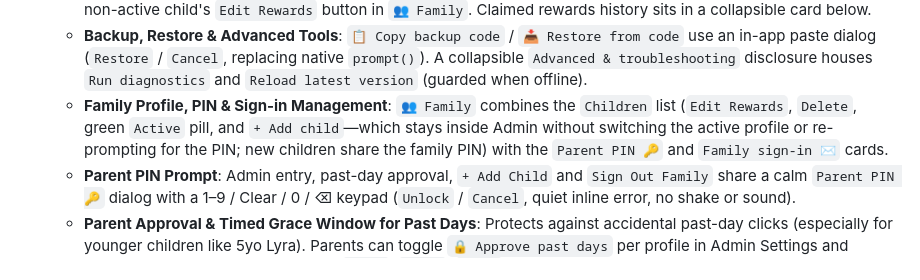
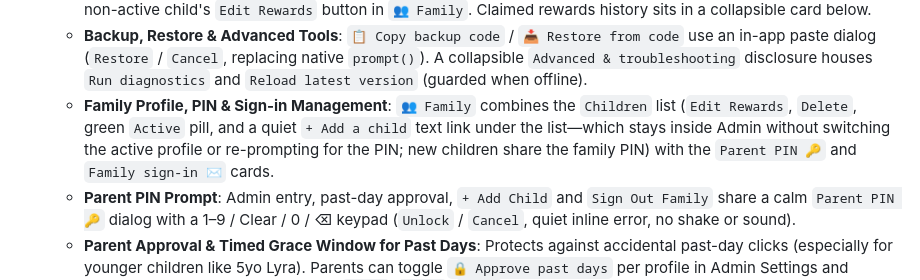
Before and after one commit to crsjain/kepler-pokemon-chart, a Markdown page: README.md, the part around the change. Drawn GitHub-style.

Commit message:
docs: README Add-a-child link and checkpoint 75

```diff
--- a/README.md
+++ b/README.md
@@ -44,7 +44,7 @@ A gamified weekly behavior and task reward chart styled with a Pokémon theme fo
   - **Dynamic Activity Manager (Summary Rows + Draft Model)**: Activities render in a compact summary list (`emoji tile · bold name · 1-line instructions` with `▲▼` reorder, `✏️` edit, and `🗑` delete); tapping `✏️` expands one row at a time into flat labelled fields (`✓` Done). Edits stay in a **draft** with a sticky `Save / Discard` bar, an unsaved dot on the tab, and a three-outcome `Unsaved Changes ✏️` guard (`Save` / `Discard` / `Keep editing`) on tab switch, Close, `✕`, backdrop click, Escape, or Android back. Save merges by id so changes synced from another device are kept, flagging conflicts inline.
   - **Inline Rewards Editor & Sheet**: Edit the active child's Weekly & Mega Milestone rewards inline directly inside `🎁 Rewards` (sharing the sticky `Save / Discard` bar and unsaved guard), or open the restyled pop-up sheet from any non-active child's `Edit Rewards` button in `👥 Family`. Claimed rewards history sits in a collapsible card below.
   - **Backup, Restore & Advanced Tools**: `📋 Copy backup code` / `📥 Restore from code` use an in-app paste dialog (`Restore` / `Cancel`, replacing native `prompt()`). A collapsible `Advanced & troubleshooting` disclosure houses `Run diagnostics` and `Reload latest version` (guarded when offline).
-  - **Family Profile, PIN & Sign-in Management**: `👥 Family` combines the `Children` list (`Edit Rewards`, `Delete`, green `Active` pill, and `+ Add child`—which stays inside Admin without switching the active profile or re-prompting for the PIN; new children share the family PIN) with the `Parent PIN 🔑` and `Family sign-in ✉️` cards.
+  - **Family Profile, PIN & Sign-in Management**: `👥 Family` combines the `Children` list (`Edit Rewards`, `Delete`, green `Active` pill, and a quiet `+ Add a child` text link under the list—which stays inside Admin without switching the active profile or re-prompting for the PIN; new children share the family PIN) with the `Parent PIN 🔑` and `Family sign-in ✉️` cards.
   - **Parent PIN Prompt**: Admin entry, past-day approval, `+ Add Child` and `Sign Out Family` share a calm `Parent PIN 🔑` dialog with a 1–9 / Clear / 0 / ⌫ keypad (`Unlock` / `Cancel`, quiet inline error, no shake or sound).
   - **Parent Approval & Timed Grace Window for Past Days**: Protects against accidental past-day clicks (especially for younger children like 5yo Lyra). Parents can toggle `🔒 Approve past days` per profile in Admin Settings and choose a configurable edit window (`1 min`, `2 min`, `5 min`). Once unlocked via the Parent PIN, a floating bottom dock (`🗝️ Parent Edit Active [Lock Now 🔒]`) displays a digital countdown, allowing frictionless review and correction of past tasks. Editing auto-relocks immediately upon timer expiration, tapping "Lock Now", tapping "Back to Today", or switching profiles, safely returning the active column to Today.
   - **2-Second Hold-to-Confirm on Destructive Actions**: Both `Delete` child (in `👥 Family`) and `Reset this child's progress` (in `💾 Data` → Danger Zone) require pressing and holding the red confirm button for 2 seconds (`Hold 2s to delete <Child>` / `Hold 2s to reset <Child>`) with a live fill bar and a reduced-motion fallback. Reset affects **only the active child**—activities, rewards, settings, and other children are untouched.
```
Also changed, not shown: docs/checkpoint_75.md (added, +82 -0 lines).
